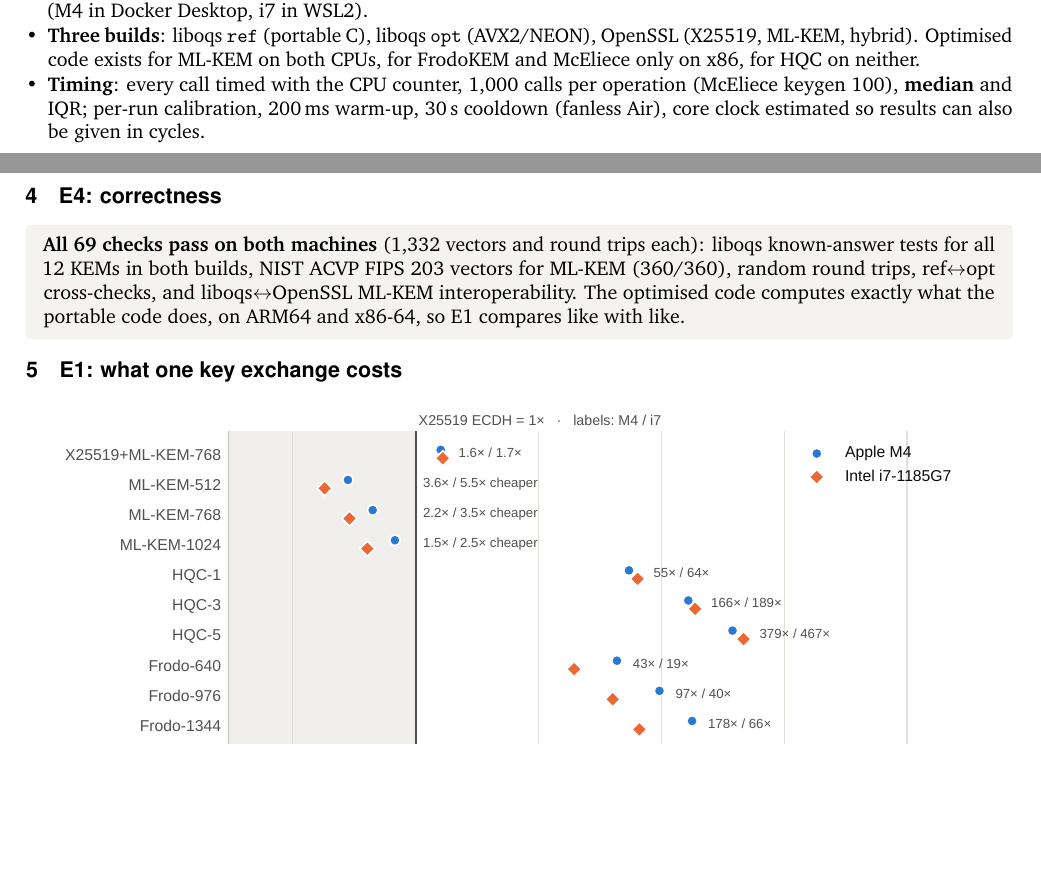
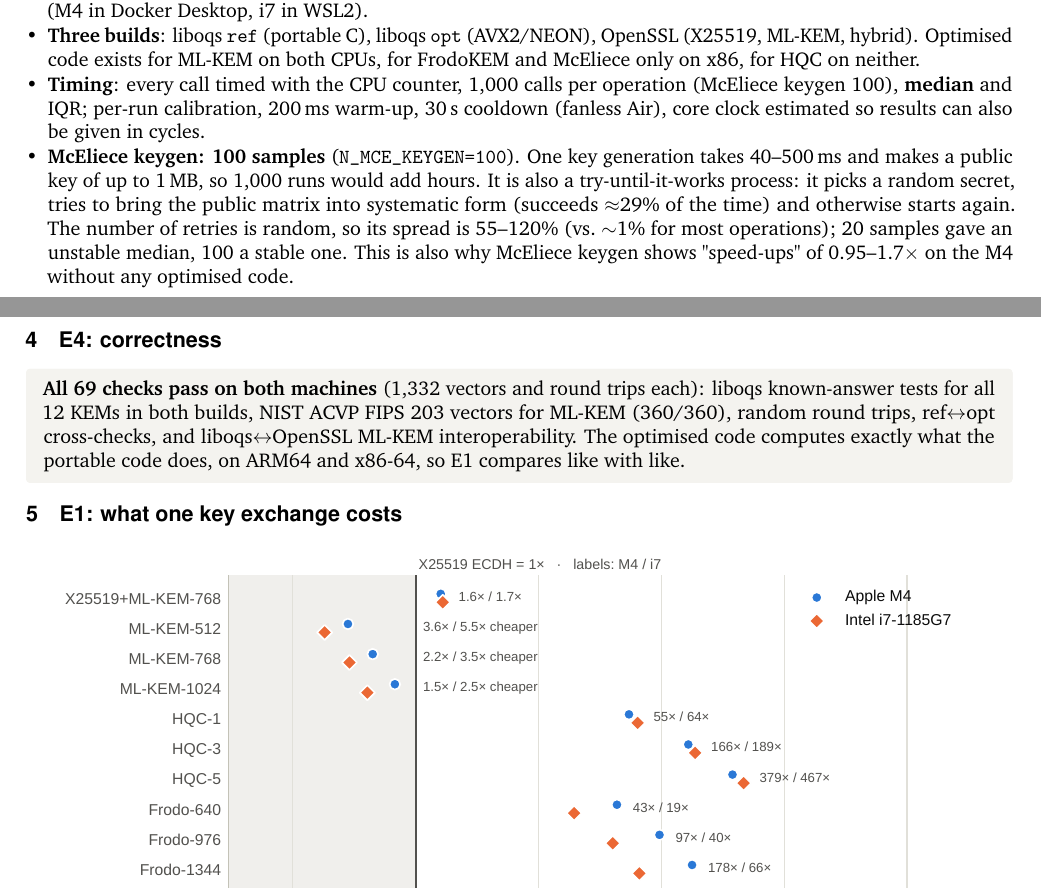
Before and after one commit to hsh1994-ux/pq-kem-study, a LaTeX document (report/part1/summary.tex): two parts of pages 1 and 2 of 3, joined at a grey line, cut so that both start at the same text, the shorter picture padded with empty space. Compiled offline with pdfLaTeX.

Commit message:
Summary: explain the 100 McEliece key generations
Co-Authored-By: Claude Opus 5.5 <noreply@anthropic.com>
Claude-Session: https://claude.ai/code/session_016Q4RZYSn4q7T3hS2XjPCnr

```diff
--- a/report/part1/summary.tex
+++ b/report/part1/summary.tex
@@ -122,6 +122,7 @@ The \key{hybrid} sends ML-KEM's key share followed by X25519's (1,216 / 1,120\,B
 \item \key{Same software on both machines}: Ubuntu 24.04, GCC 13.3, liboqs 0.16.0, OpenSSL 3.5.8; only the CPU differs (M4 in Docker Desktop, i7 in WSL2).
 \item \key{Three builds}: liboqs \texttt{ref} (portable C), liboqs \texttt{opt} (AVX2/NEON), OpenSSL (X25519, ML-KEM, hybrid). Optimised code exists for ML-KEM on both CPUs, for FrodoKEM and McEliece only on x86, for HQC on neither.
 \item \key{Timing}: every call timed with the CPU counter, 1,000 calls per operation (McEliece keygen 100), \key{median} and IQR; per-run calibration, 200\,ms warm-up, 30\,s cooldown (fanless Air), core clock estimated so results can also be given in cycles.
+\item \key{McEliece keygen: 100 samples} (\texttt{N\_MCE\_KEYGEN=100}). One key generation takes 40–500\,ms and makes a public key of up to 1\,MB, so 1,000 runs would add hours. It is also a try-until-it-works process: it picks a random secret, tries to bring the public matrix into systematic form (succeeds $\approx$29\% of the time) and otherwise starts again. The number of retries is random, so its spread is 55–120\% (vs.\ $\sim$1\% for most operations); 20 samples gave an unstable median, 100 a stable one. This is also why McEliece keygen shows "speed-ups" of 0.95–1.7× on the M4 without any optimised code.
 \end{itemize}
 
 \newpage
```
Also changed, not shown: report/part1/summary.pdf.
